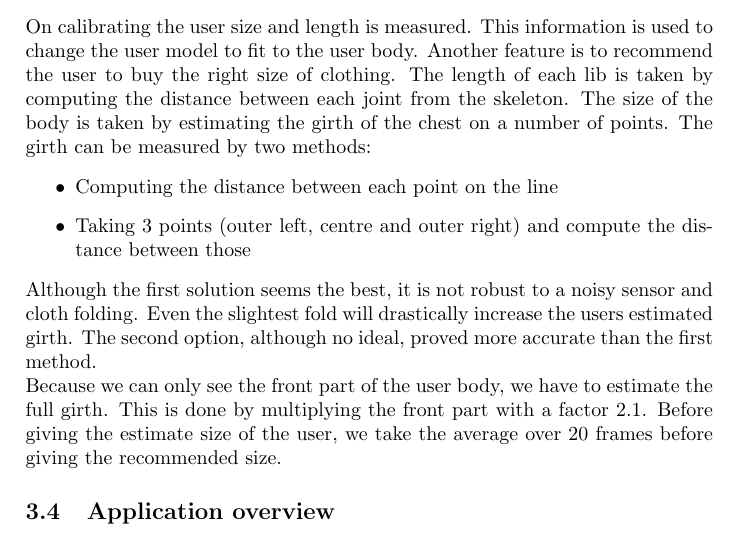
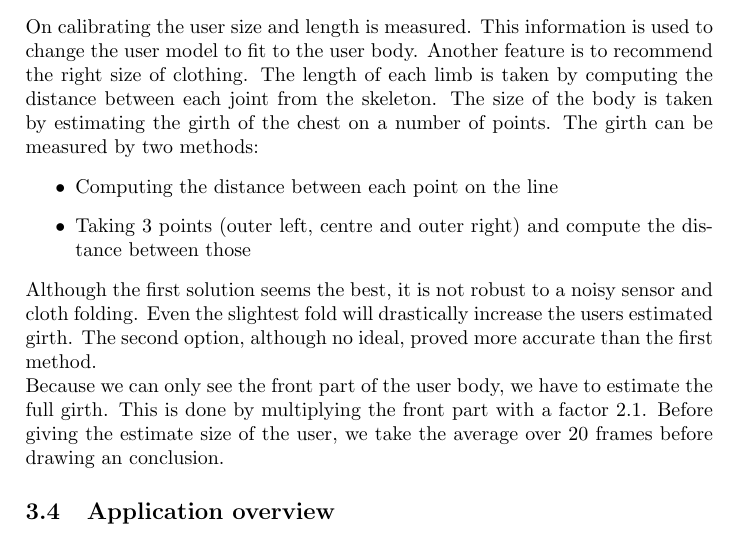
Before and after one commit to anthonyheckmann/KinectDressingRoom, a LaTeX paper (Report/KinectDressingRoom-report.tex): part of page 2 of 3, cut so that both start at the same text. Compiled offline with pdfLaTeX.

Commit message:
added Size estimation

```diff
--- a/Report/KinectDressingRoom-report.tex
+++ b/Report/KinectDressingRoom-report.tex
@@ -43,7 +43,7 @@ Evolution of the virtual dressing room idea: avatar with static clothes, AR with
 clothing, lightness
 
 \subsection{Size estimation}
-On calibrating the user size and length is measured. This information is used to change the user model to fit to the user body. Another feature is to recommend the user to buy the right size of clothing. The length of each lib is taken by computing the distance between each joint from the skeleton.
+On calibrating the user size and length is measured. This information is used to change the user model to fit to the user body. Another feature is to recommend the right size of clothing. The length of each limb is taken by computing the distance between each joint from the skeleton.
 The size of the body is taken by estimating the girth of the chest on a number of points.
 \begin{figure}[htp]
 \centering
@@ -60,7 +60,7 @@ Although the first solution seems the best, it is not robust to a noisy sensor a
 The second option, although no ideal, proved more accurate than the first method.
 \\
 Because we can only see the front part of the user body, we have to estimate the full girth. This is done by multiplying the front part with a factor 2.1.
-Before giving the estimate size of the user, we take the average over 20 frames before giving the recommended size.
+Before giving the estimate size of the user, we take the average over 20 frames before drawing an conclusion.
 
 
 \subsection{Application overview}
```
